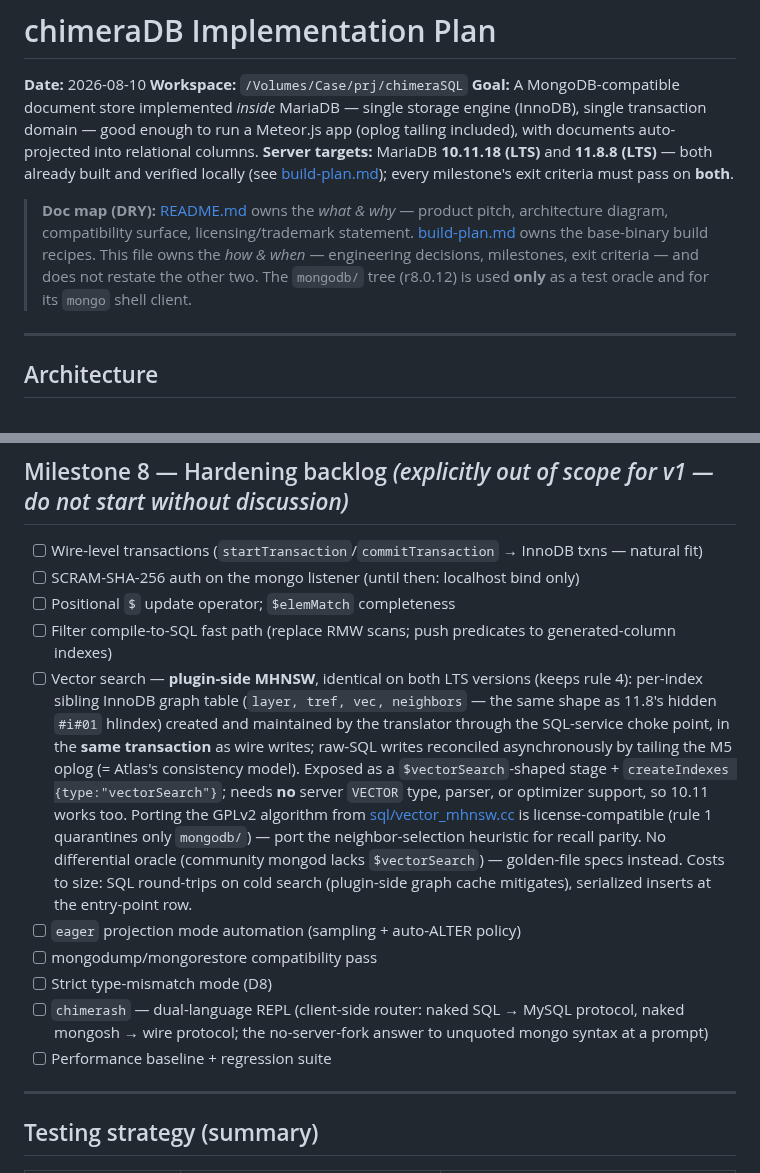
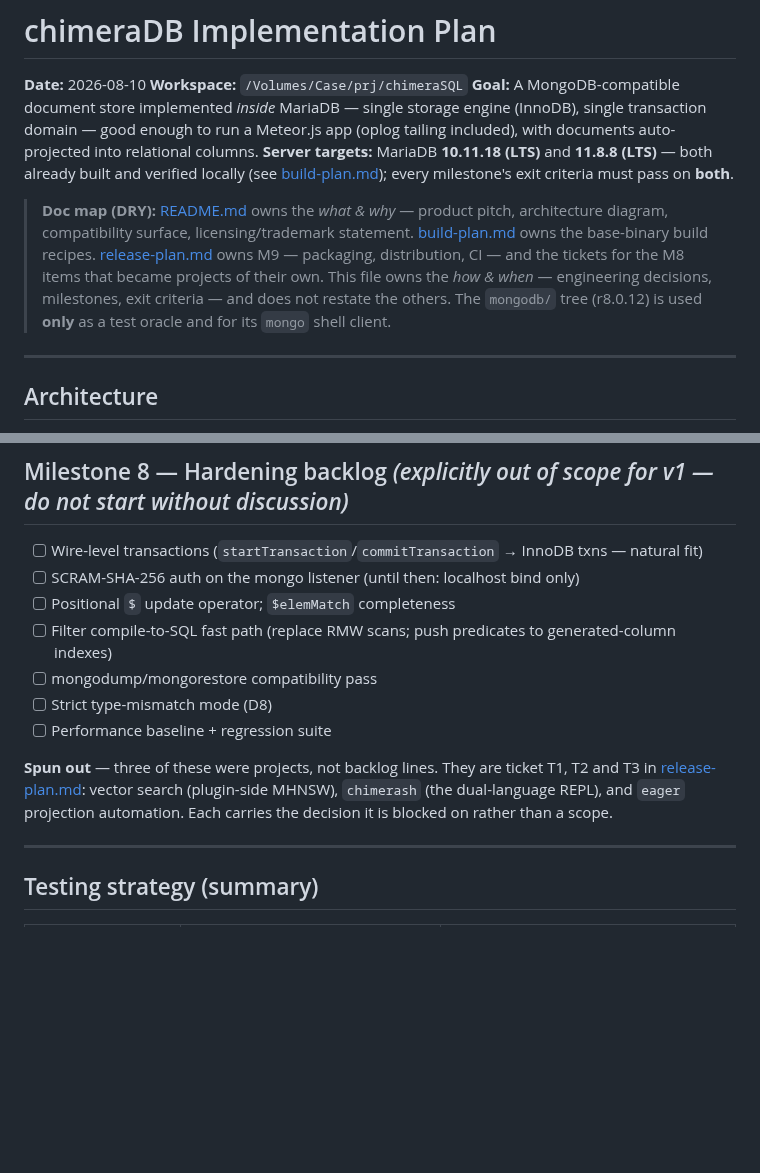
Before and after one commit to mieweb/chimeraDB, a Markdown page: chimeraDB-plan.md, 2 parts joined by grey strips. Drawn GitHub-style; blank space fills up the shorter version.

```diff
--- a/chimeraDB-plan.md
+++ b/chimeraDB-plan.md
@@ -11,9 +11,11 @@ pass on **both**.
 
 > **Doc map (DRY):** [README.md](README.md) owns the *what & why* — product pitch,
 > architecture diagram, compatibility surface, licensing/trademark statement.
-> [build-plan.md](build-plan.md) owns the base-binary build recipes. This file owns the
+> [build-plan.md](build-plan.md) owns the base-binary build recipes.
+> [release-plan.md](release-plan.md) owns M9 — packaging, distribution, CI — and the tickets
+> for the M8 items that became projects of their own. This file owns the
 > *how & when* — engineering decisions, milestones, exit criteria — and does not restate
-> the other two. The `mongodb/` tree (r8.0.12) is used **only** as a test oracle and for
+> the others. The `mongodb/` tree (r8.0.12) is used **only** as a test oracle and for
 > its `mongo` shell client.
 
 ---
@@ -610,25 +612,14 @@ Lives in `chimera/translator/`, builds with its own CMake, tests with ctest.
 - [ ] SCRAM-SHA-256 auth on the mongo listener (until then: localhost bind only)
 - [ ] Positional `$` update operator; `$elemMatch` completeness
 - [ ] Filter compile-to-SQL fast path (replace RMW scans; push predicates to generated-column indexes)
-- [ ] Vector search — **plugin-side MHNSW**, identical on both LTS versions (keeps rule 4):
-  per-index sibling InnoDB graph table (`layer, tref, vec, neighbors` — the same shape as
-  11.8's hidden `#i#01` hlindex) created and maintained by the translator through the
-  SQL-service choke point, in the **same transaction** as wire writes; raw-SQL writes
-  reconciled asynchronously by tailing the M5 oplog (= Atlas's consistency model).
-  Exposed as a `$vectorSearch`-shaped stage + `createIndexes {type:"vectorSearch"}`;
-  needs **no** server `VECTOR` type, parser, or optimizer support, so 10.11 works too.
-  Porting the GPLv2 algorithm from
-  [sql/vector_mhnsw.cc](mariadb-server/sql/vector_mhnsw.cc) is license-compatible
-  (rule 1 quarantines only `mongodb/`) — port the neighbor-selection heuristic for recall
-  parity. No differential oracle (community mongod lacks `$vectorSearch`) — golden-file
-  specs instead. Costs to size: SQL round-trips on cold search (plugin-side graph cache
-  mitigates), serialized inserts at the entry-point row.
-- [ ] `eager` projection mode automation (sampling + auto-ALTER policy)
 - [ ] mongodump/mongorestore compatibility pass
 - [ ] Strict type-mismatch mode (D8)
-- [ ] `chimerash` — dual-language REPL (client-side router: naked SQL → MySQL protocol, naked
-  mongosh → wire protocol; the no-server-fork answer to unquoted mongo syntax at a prompt)
 - [ ] Performance baseline + regression suite
+
+**Spun out** — three of these were projects, not backlog lines. They are ticket T1, T2 and T3
+in [release-plan.md](release-plan.md#tickets--three-m8-items-that-are-their-own-projects):
+vector search (plugin-side MHNSW), `chimerash` (the dual-language REPL), and `eager`
+projection automation. Each carries the decision it is blocked on rather than a scope.
 
 ---
 
```
Also changed, not shown: release-plan.md (added, +335 -0 lines).
